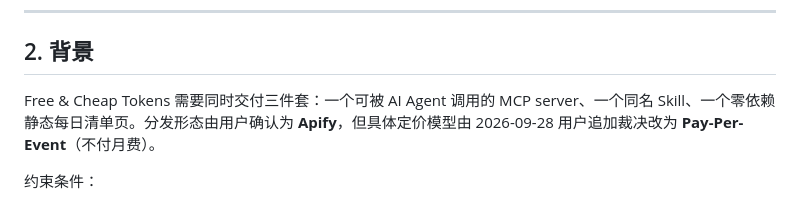
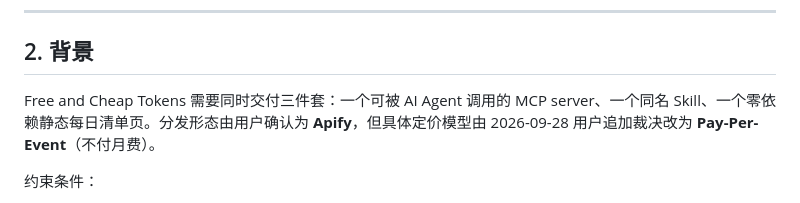
Before and after one commit to PanStories/free-and-cheap-tokens, a Markdown page: docs/decisions/ADR-001-stack.md, the part around the change. Rendered like a GitHub page.

Commit message:
docs: rename 'Free & Cheap Tokens' to 'Free and Cheap Tokens (FaCT)' and make the README tri-lingual (EN -> zh-CN -> zh-TW)

```diff
--- a/docs/decisions/ADR-001-stack.md
+++ b/docs/decisions/ADR-001-stack.md
@@ -26,7 +26,7 @@
 
 ## 2. 背景
 
-Free & Cheap Tokens 需要同时交付三件套：一个可被 AI Agent 调用的 MCP server、一个同名 Skill、一个零依赖静态每日清单页。分发形态由用户确认为 **Apify**，但具体定价模型由 2026-09-28 用户追加裁决改为 **Pay-Per-Event**（不付月费）。
+Free and Cheap Tokens 需要同时交付三件套：一个可被 AI Agent 调用的 MCP server、一个同名 Skill、一个零依赖静态每日清单页。分发形态由用户确认为 **Apify**，但具体定价模型由 2026-09-28 用户追加裁决改为 **Pay-Per-Event**（不付月费）。
 
 约束条件：
 
```
